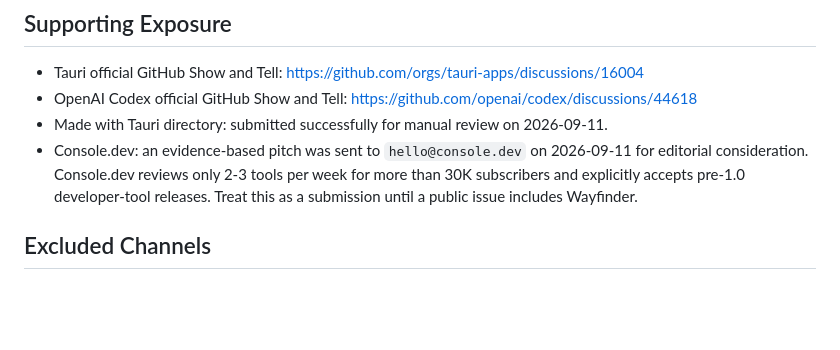
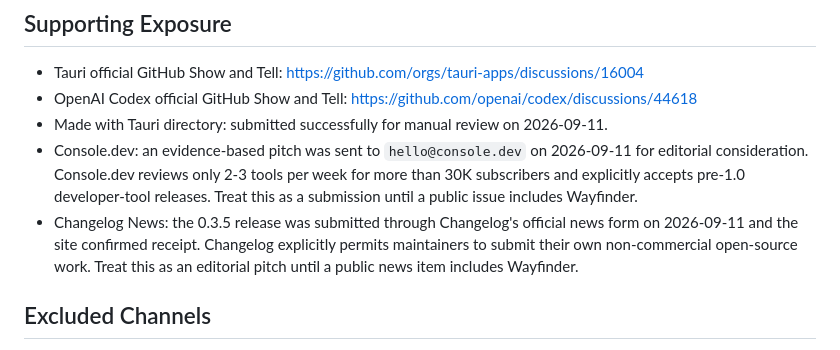
Before and after one commit to WBXWHT/wayfinder, a Markdown page: docs/RECOGNITION.md, the part around the change. Rendered like a GitHub page; blank space fills up the shorter version.

Commit message:
docs: record Changelog News submission

```diff
--- a/docs/RECOGNITION.md
+++ b/docs/RECOGNITION.md
@@ -50,6 +50,10 @@ platform awards carry more weight than broad directory counts.
   per week for more than 30K subscribers and explicitly accepts pre-1.0
   developer-tool releases. Treat this as a submission until a public issue
   includes Wayfinder.
+- Changelog News: the 0.3.5 release was submitted through Changelog's official
+  news form on 2026-09-11 and the site confirmed receipt. Changelog explicitly
+  permits maintainers to submit their own non-commercial open-source work.
+  Treat this as an editorial pitch until a public news item includes Wayfinder.
 
 ## Excluded Channels
 
```
